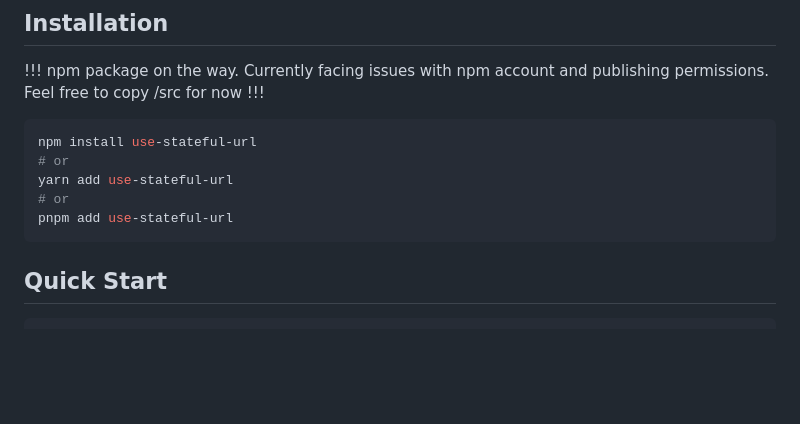
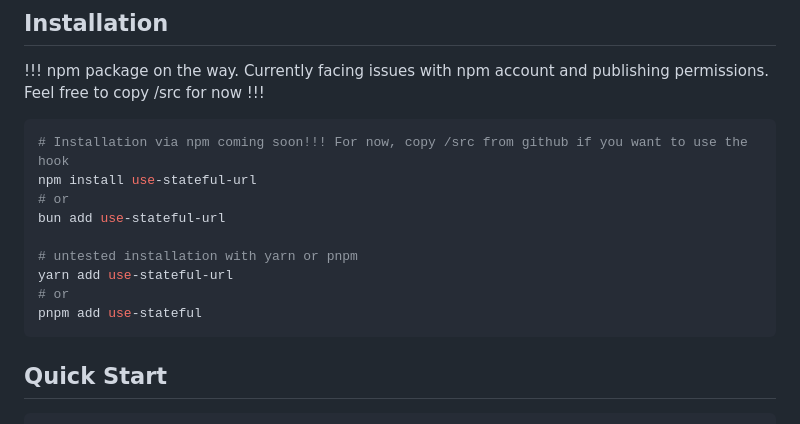
Before and after one commit to cadecrow/use-stateful-url, a Markdown page: README.md, the part around the change. Drawn GitHub-style; blank space fills up the shorter version.

````diff
--- a/README.md
+++ b/README.md
@@ -21,11 +21,15 @@ I would love to expand this to more frameworks / communities in the future. I kn
 !!! npm package on the way. Currently facing issues with npm account and publishing permissions. Feel free to copy /src for now !!!
 
 ```bash
+# Installation via npm coming soon!!! For now, copy /src from github if you want to use the hook
 npm install use-stateful-url
 # or
+bun add use-stateful-url
+
+# untested installation with yarn or pnpm
 yarn add use-stateful-url
 # or
-pnpm add use-stateful-url
+pnpm add use-stateful
 ```
 
 ## Quick Start
````
